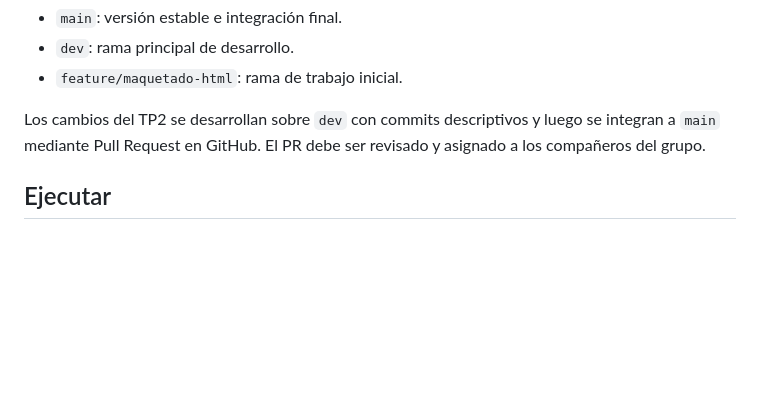
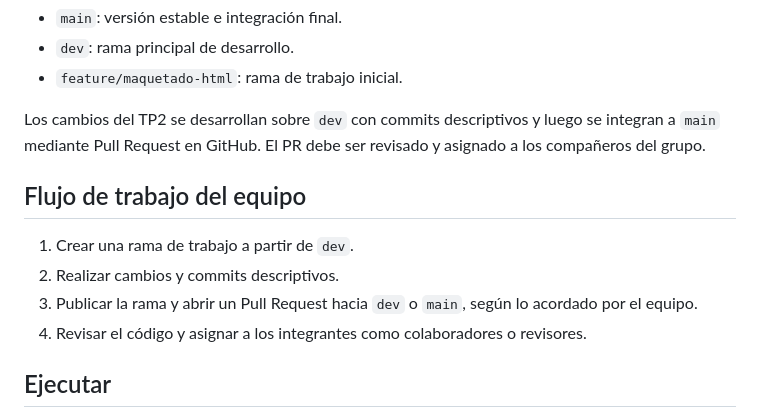
Before and after one commit to GastonBenjaminLazarte/Sist.-de-pedidos-y-ventas-de-local-comida, a Markdown page: README.md, the part around the change. Rendered like a GitHub page; blank space fills up the shorter version.

Commit message:
docs: agregar flujo de trabajo colaborativo

```diff
--- a/README.md
+++ b/README.md
@@ -70,6 +70,13 @@ Se aplica `box-sizing: border-box` globalmente, junto con `margin`, `padding`, `
 
 Los cambios del TP2 se desarrollan sobre `dev` con commits descriptivos y luego se integran a `main` mediante Pull Request en GitHub. El PR debe ser revisado y asignado a los compañeros del grupo.
 
+## Flujo de trabajo del equipo
+
+1. Crear una rama de trabajo a partir de `dev`.
+2. Realizar cambios y commits descriptivos.
+3. Publicar la rama y abrir un Pull Request hacia `dev` o `main`, según lo acordado por el equipo.
+4. Revisar el código y asignar a los integrantes como colaboradores o revisores.
+
 ## Ejecutar
 
 Abrir `index.html` en un navegador. Esta entrega es una interfaz estática y no requiere dependencias ni servidor.
```
